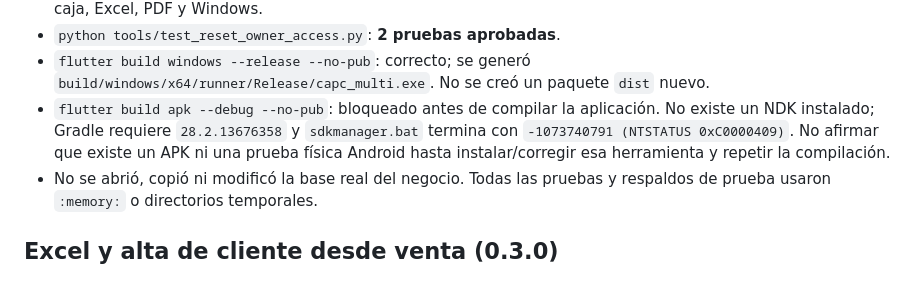
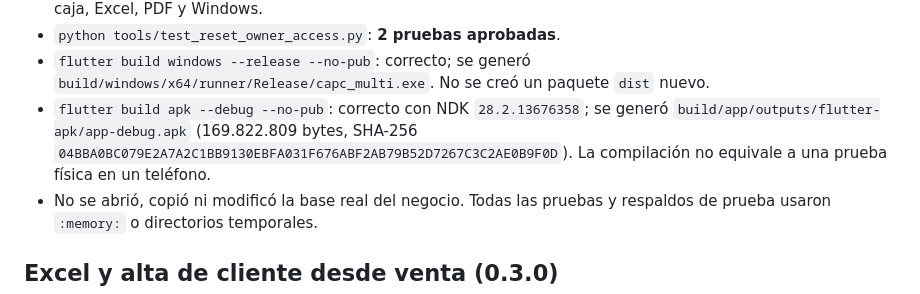
Before and after one commit to capc1992/capc_multi, a Markdown page: CONTINUAR_AQUI.md, the part around the change. Drawn GitHub-style.

Commit message:
docs: registrar compilacion Android verificada

```diff
--- a/CONTINUAR_AQUI.md
+++ b/CONTINUAR_AQUI.md
@@ -45,7 +45,7 @@ Verificación de esta rama:
 - `flutter test --no-pub --reporter expanded`: **160 pruebas aprobadas**. Las 3 nuevas comprueban adaptador Android, persistencia/reapertura, venta offline, idempotencia, stock, deuda, abonos, outbox, respaldo importado/exportado y navegación móvil; las pruebas anteriores conservan migración, compras, cotizaciones, caja, Excel, PDF y Windows.
 - `python tools/test_reset_owner_access.py`: **2 pruebas aprobadas**.
 - `flutter build windows --release --no-pub`: correcto; se generó `build/windows/x64/runner/Release/capc_multi.exe`. No se creó un paquete `dist` nuevo.
-- `flutter build apk --debug --no-pub`: bloqueado antes de compilar la aplicación. No existe un NDK instalado; Gradle requiere `28.2.13676358` y `sdkmanager.bat` termina con `-1073740791 (NTSTATUS 0xC0000409)`. No afirmar que existe un APK ni una prueba física Android hasta instalar/corregir esa herramienta y repetir la compilación.
+- `flutter build apk --debug --no-pub`: correcto con NDK `28.2.13676358`; se generó `build/app/outputs/flutter-apk/app-debug.apk` (169.822.809 bytes, SHA-256 `04BBA0BC079E2A7A2C1BB9130EBFA031F676ABF2AB79B52D7267C3C2AE0B9F0D`). La compilación no equivale a una prueba física en un teléfono.
 - No se abrió, copió ni modificó la base real del negocio. Todas las pruebas y respaldos de prueba usaron `:memory:` o directorios temporales.
 
 ## Excel y alta de cliente desde venta (0.3.0)
```
Also changed, not shown: docs/ANDROID.md (+2 -2 lines).
